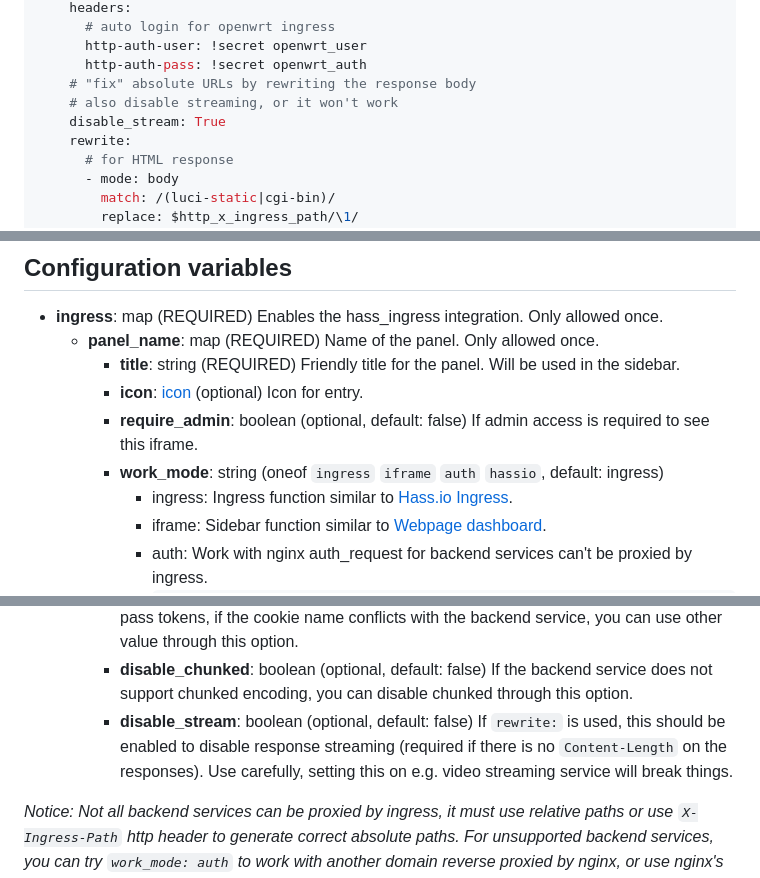
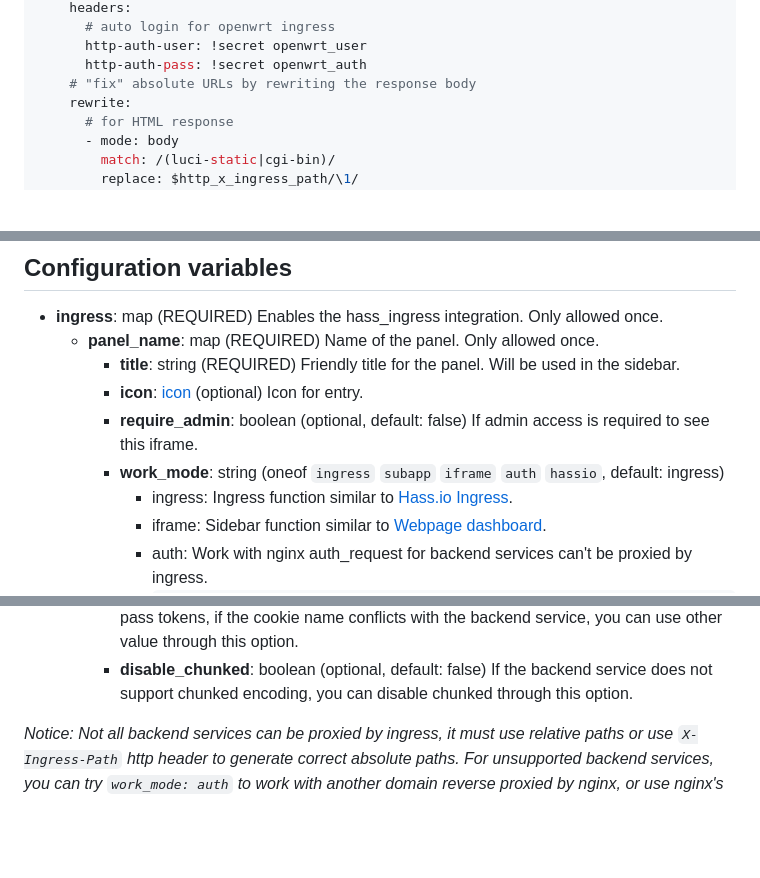
Before and after one commit to lovelylain/hass_ingress, a Markdown page: README.md, 3 parts joined by grey strips. Drawn GitHub-style; blank space fills up the shorter version.

Commit message:
remove deprecated option: ingress toolbar disable_stream

```diff
--- a/README.md
+++ b/README.md
@@ -70,8 +70,6 @@ ingress:
       http-auth-user: !secret openwrt_user
       http-auth-pass: !secret openwrt_auth
     # "fix" absolute URLs by rewriting the response body
-    # also disable streaming, or it won't work
-    disable_stream: True
     rewrite:
       # for HTML response
       - mode: body
@@ -99,7 +97,7 @@ After you modify the Ingress configuration, you can go to `developer-tools` page
     - **title**: string (REQUIRED) Friendly title for the panel. Will be used in the sidebar.
     - **icon**: [icon](https://www.home-assistant.io/docs/configuration/customizing-devices/#icon) (optional) Icon for entry.
     - **require_admin**: boolean (optional, default: false) If admin access is required to see this iframe.
-    - **work_mode**: string (oneof `ingress` `iframe` `auth` `hassio`, default: ingress)
+    - **work_mode**: string (oneof `ingress` `subapp` `iframe` `auth` `hassio`, default: ingress)
       - ingress: Ingress function similar to [Hass.io Ingress](https://www.home-assistant.io/blog/2019/04/15/hassio-ingress/).
       - iframe: Sidebar function similar to [Webpage dashboard](https://www.home-assistant.io/dashboards/dashboards/#webpage-dashboard).
       - auth: Work with nginx auth_request for backend services can't be proxied by ingress.
@@ -134,7 +132,6 @@ After you modify the Ingress configuration, you can go to `developer-tools` page
     - **expire_time**: integer (optional, default: 3600) Hass ingress generates a token for each panel, which is used to access the panel. This option is used to specify the token validity period.
     - **cookie_name**: string (optional, default: ingress_token) Hass ingress uses cookies to pass tokens, if the cookie name conflicts with the backend service, you can use other value through this option.
     - **disable_chunked**: boolean (optional, default: false) If the backend service does not support chunked encoding, you can disable chunked through this option.
-    - **disable_stream**: boolean (optional, default: false) If `rewrite:` is used, this should be enabled to disable response streaming (required if there is no `Content-Length` on the responses). Use carefully, setting this on e.g. video streaming service will break things.
 
 _Notice: Not all backend services can be proxied by ingress, it must use relative paths or use `X-Ingress-Path` http header to generate correct absolute paths. For unsupported backend services, you can try `work_mode: auth` to work with another domain reverse proxied by nginx, or use nginx's sub_filter to fix the absolute paths in the response._
 
```
Also changed, not shown: addons-for-docker-installation.md (+0 -2 lines).
